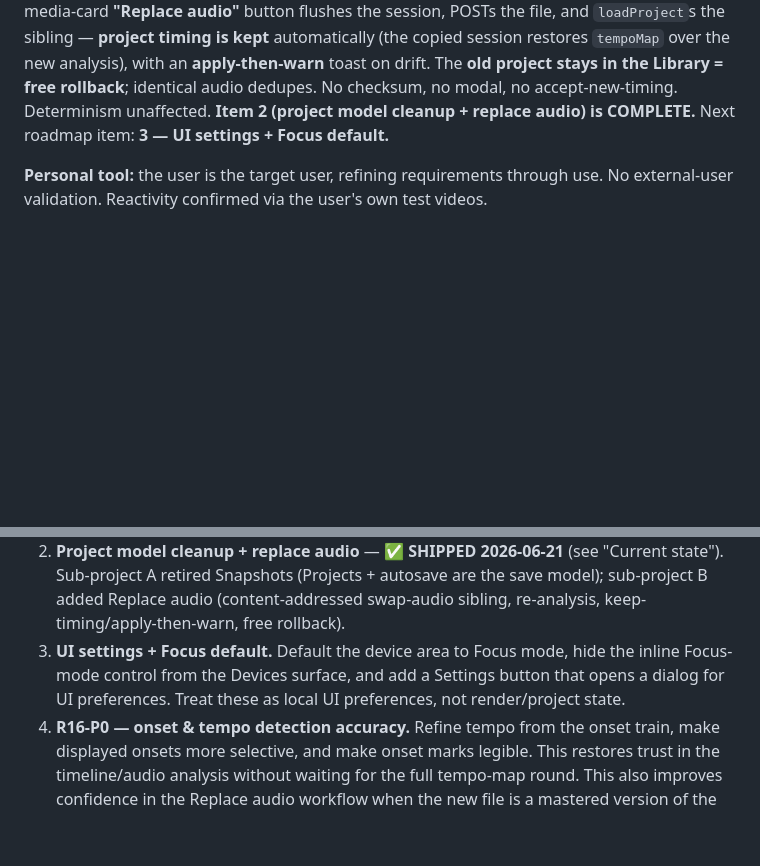
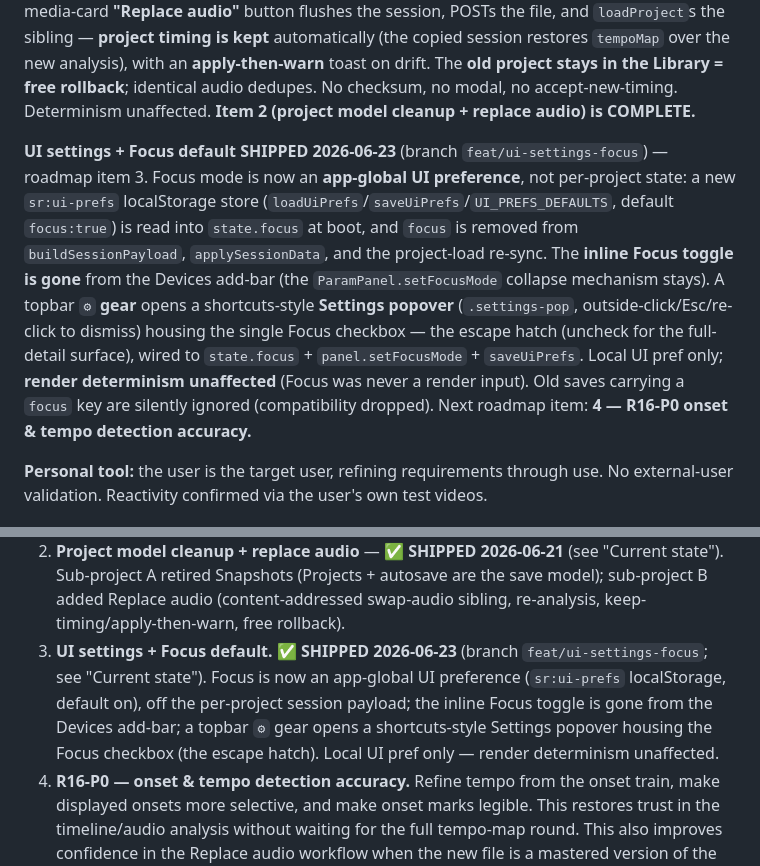
Before and after one commit to MatthewGuile/still-reactive, a Markdown page: docs/ROADMAP.md, 2 parts joined by grey strips. GitHub-like rendering; blank space fills up the shorter version.

Commit message:
docs: UI settings + Focus default shipped (roadmap item 3)
Co-Authored-By: Claude Opus 4.8 <noreply@anthropic.com>

```diff
--- a/docs/ROADMAP.md
+++ b/docs/ROADMAP.md
@@ -76,8 +76,22 @@ file, and `loadProject`s the sibling — **project timing is kept** automaticall
 **apply-then-warn** toast on drift. The **old project stays in the Library =
 free rollback**; identical audio dedupes. No checksum, no modal, no
 accept-new-timing. Determinism unaffected. **Item 2 (project model cleanup +
-replace audio) is COMPLETE.** Next roadmap item: **3 — UI settings + Focus
-default.**
+replace audio) is COMPLETE.**
+
+**UI settings + Focus default SHIPPED 2026-06-23** (branch
+`feat/ui-settings-focus`) — roadmap item 3. Focus mode is now an **app-global UI
+preference**, not per-project state: a new `sr:ui-prefs` localStorage store
+(`loadUiPrefs`/`saveUiPrefs`/`UI_PREFS_DEFAULTS`, default `focus:true`) is read
+into `state.focus` at boot, and `focus` is removed from `buildSessionPayload`,
+`applySessionData`, and the project-load re-sync. The **inline Focus toggle is
+gone** from the Devices add-bar (the `ParamPanel.setFocusMode` collapse mechanism
+stays). A topbar **`⚙` gear** opens a shortcuts-style **Settings popover**
+(`.settings-pop`, outside-click/Esc/re-click to dismiss) housing the single Focus
+checkbox — the escape hatch (uncheck for the full-detail surface), wired to
+`state.focus` + `panel.setFocusMode` + `saveUiPrefs`. Local UI pref only;
+**render determinism unaffected** (Focus was never a render input). Old saves
+carrying a `focus` key are silently ignored (compatibility dropped). Next roadmap
+item: **4 — R16-P0 onset & tempo detection accuracy.**
 
 **Personal tool:** the user is the target user, refining requirements
 through use. No external-user validation. Reactivity confirmed via the
@@ -118,10 +132,13 @@ round numbers below are historical labels, not priority.
    (see "Current state"). Sub-project A retired Snapshots (Projects + autosave
    are the save model); sub-project B added Replace audio (content-addressed
    swap-audio sibling, re-analysis, keep-timing/apply-then-warn, free rollback).
-3. **UI settings + Focus default.** Default the device area to Focus mode, hide
-   the inline Focus-mode control from the Devices surface, and add a Settings
-   button that opens a dialog for UI preferences. Treat these as local UI
-   preferences, not render/project state.
+3. **UI settings + Focus default.** ✅ **SHIPPED 2026-06-23** (branch
+   `feat/ui-settings-focus`; see "Current state"). Focus is now an app-global UI
+   preference (`sr:ui-prefs` localStorage, default on), off the per-project
+   session payload; the inline Focus toggle is gone from the Devices add-bar; a
+   topbar `⚙` gear opens a shortcuts-style Settings popover housing the Focus
+   checkbox (the escape hatch). Local UI pref only — render determinism
+   unaffected.
 4. **R16-P0 — onset & tempo detection accuracy.** Refine tempo from the onset
    train, make displayed onsets more selective, and make onset marks legible.
    This restores trust in the timeline/audio analysis without waiting for the
```
